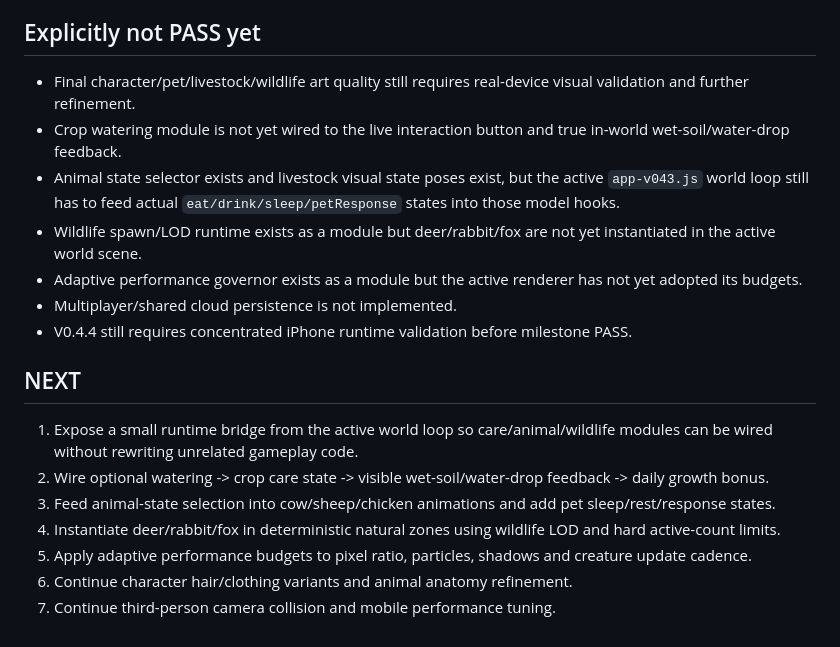
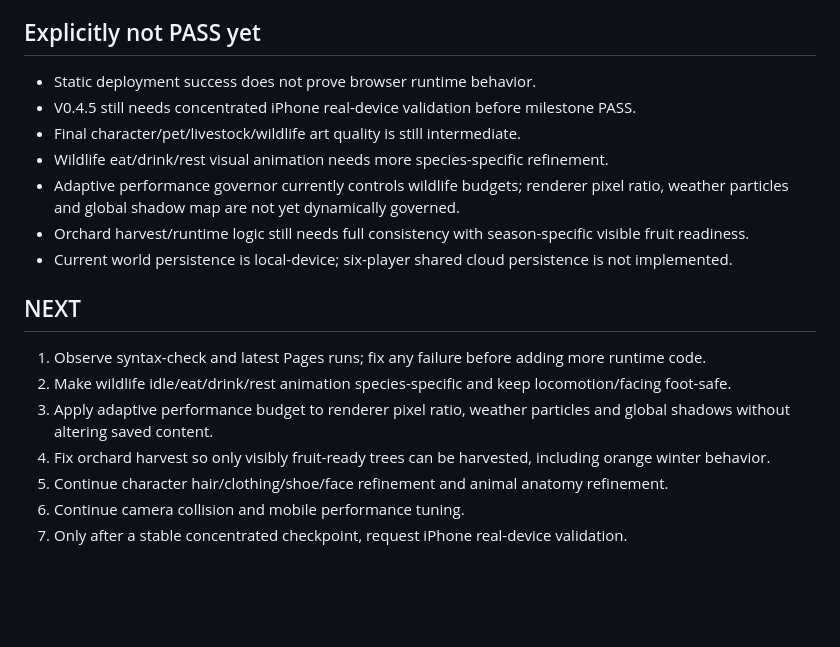
Before and after one commit to honbin002-design/-ag-cute-blocks, a Markdown page: CHECKPOINT_V04.md, the part around one of its changes. GitHub-like rendering; blank space fills up the shorter version.

```diff
--- a/CHECKPOINT_V04.md
+++ b/CHECKPOINT_V04.md
@@ -54,18 +49,18 @@ Branch: `dev-v0.1`
 
 ## Explicitly not PASS yet
-- Final character/pet/livestock/wildlife art quality still requires real-device visual validation and further refinement.
-- Crop watering module is not yet wired to the live interaction button and true in-world wet-soil/water-drop feedback.
-- Animal state selector exists and livestock visual state poses exist, but the active `app-v043.js` world loop still has to feed actual `eat/drink/sleep/petResponse` states into those model hooks.
-- Wildlife spawn/LOD runtime exists as a module but deer/rabbit/fox are not yet instantiated in the active world scene.
-- Adaptive performance governor exists as a module but the active renderer has not yet adopted its budgets.
-- Multiplayer/shared cloud persistence is not implemented.
-- V0.4.4 still requires concentrated iPhone runtime validation before milestone PASS.
+- Static deployment success does not prove browser runtime behavior.
+- V0.4.5 still needs concentrated iPhone real-device validation before milestone PASS.
+- Final character/pet/livestock/wildlife art quality is still intermediate.
+- Wildlife eat/drink/rest visual animation needs more species-specific refinement.
+- Adaptive performance governor currently controls wildlife budgets; renderer pixel ratio, weather particles and global shadow map are not yet dynamically governed.
+- Orchard harvest/runtime logic still needs full consistency with season-specific visible fruit readiness.
+- Current world persistence is local-device; six-player shared cloud persistence is not implemented.
 
 ## NEXT
-1. Expose a small runtime bridge from the active world loop so care/animal/wildlife modules can be wired without rewriting unrelated gameplay code.
-2. Wire optional watering -> crop care state -> visible wet-soil/water-drop feedback -> daily growth bonus.
-3. Feed animal-state selection into cow/sheep/chicken animations and add pet sleep/rest/response states.
-4. Instantiate deer/rabbit/fox in deterministic natural zones using wildlife LOD and hard active-count limits.
-5. Apply adaptive performance budgets to pixel ratio, particles, shadows and creature update cadence.
-6. Continue character hair/clothing variants and animal anatomy refinement.
-7. Continue third-person camera collision and mobile performance tuning.
+1. Observe syntax-check and latest Pages runs; fix any failure before adding more runtime code.
+2. Make wildlife idle/eat/drink/rest animation species-specific and keep locomotion/facing foot-safe.
+3. Apply adaptive performance budget to renderer pixel ratio, weather particles and global shadows without altering saved content.
+4. Fix orchard harvest so only visibly fruit-ready trees can be harvested, including orange winter behavior.
+5. Continue character hair/clothing/shoe/face refinement and animal anatomy refinement.
+6. Continue camera collision and mobile performance tuning.
+7. Only after a stable concentrated checkpoint, request iPhone real-device validation.
```
Also changed, not shown: other parts of CHECKPOINT_V04.md (+40 -45 lines).
